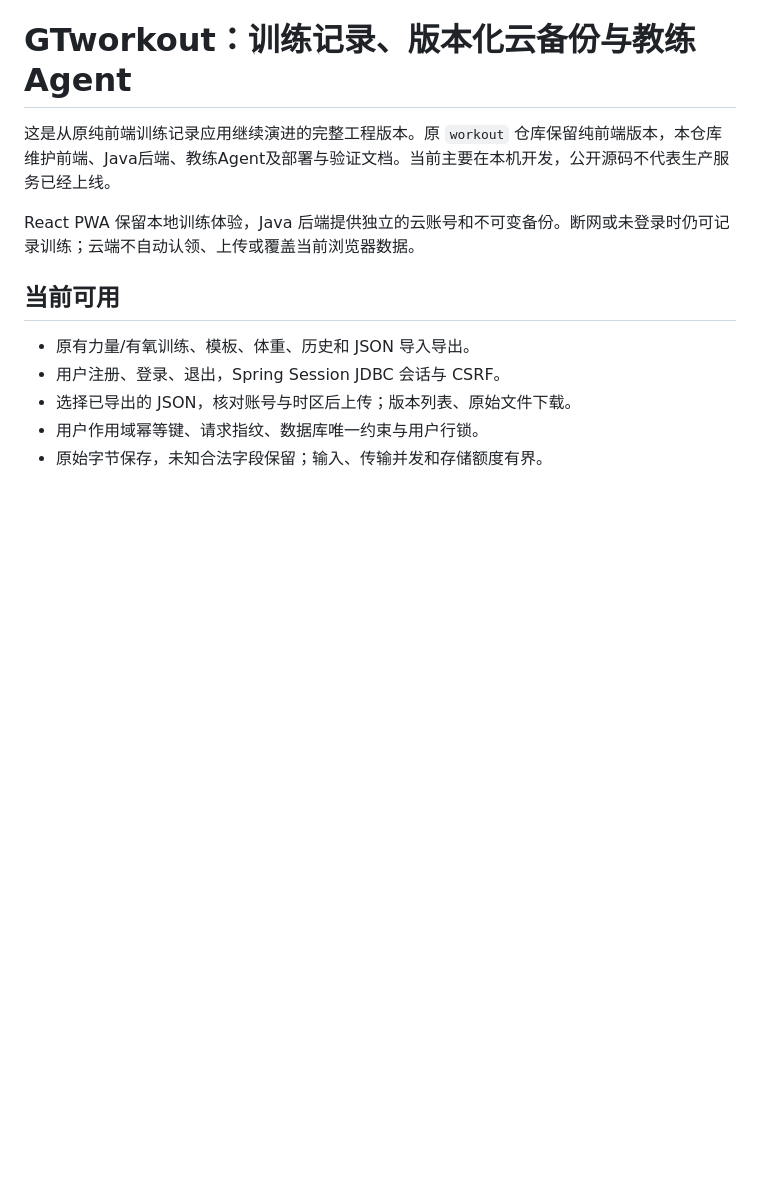
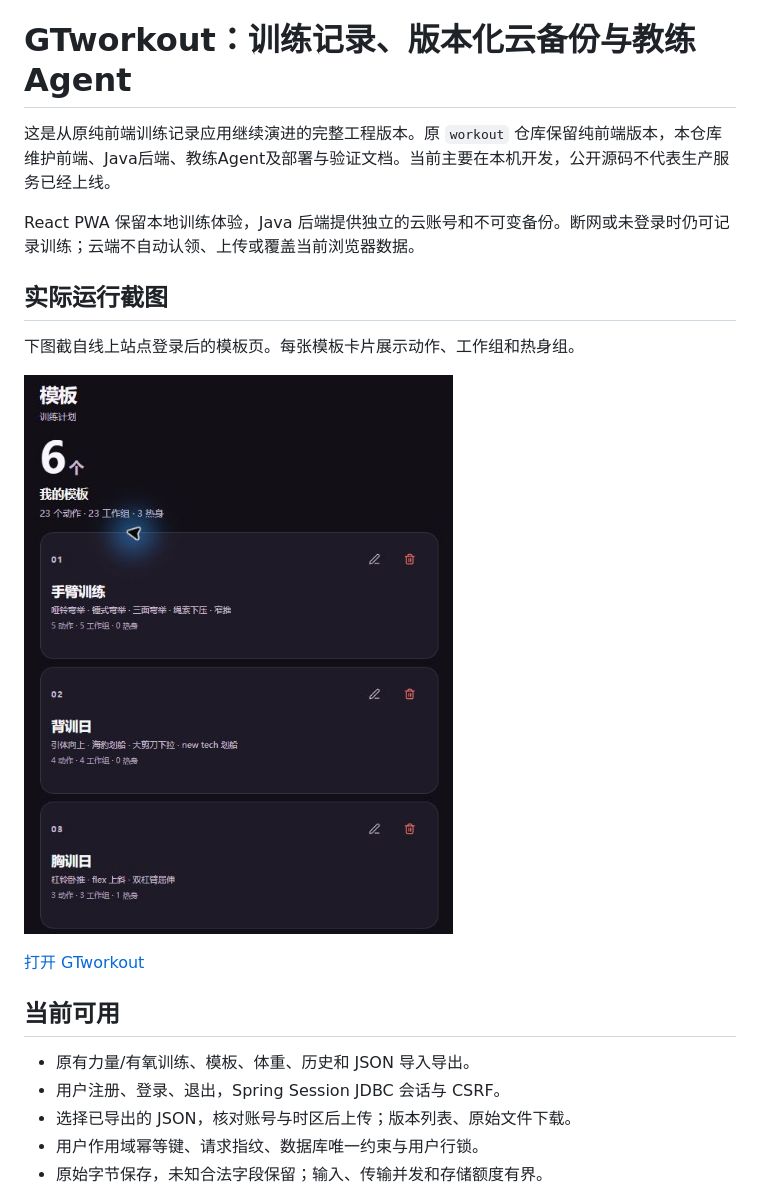
Before and after one commit to CGz4526/GTworkout, a Markdown page: README.md, the part around the change. Drawn GitHub-style; pictures changed too: docs/verification/training-templates.png (added); blank space fills up the shorter version.

Commit message:
docs: add signed-in training templates screenshot

```diff
--- a/README.md
+++ b/README.md
@@ -3,6 +3,14 @@
 这是从原纯前端训练记录应用继续演进的完整工程版本。原 `workout` 仓库保留纯前端版本，本仓库维护前端、Java后端、教练Agent及部署与验证文档。当前主要在本机开发，公开源码不代表生产服务已经上线。
 
 React PWA 保留本地训练体验，Java 后端提供独立的云账号和不可变备份。断网或未登录时仍可记录训练；云端不自动认领、上传或覆盖当前浏览器数据。
+
+## 实际运行截图
+
+下图截自线上站点登录后的模板页。每张模板卡片展示动作、工作组和热身组。
+
+![GTworkout 训练模板页](docs/verification/training-templates.png)
+
+[打开 GTworkout](https://gtworkout.top/)
 
 ## 当前可用
 
```
